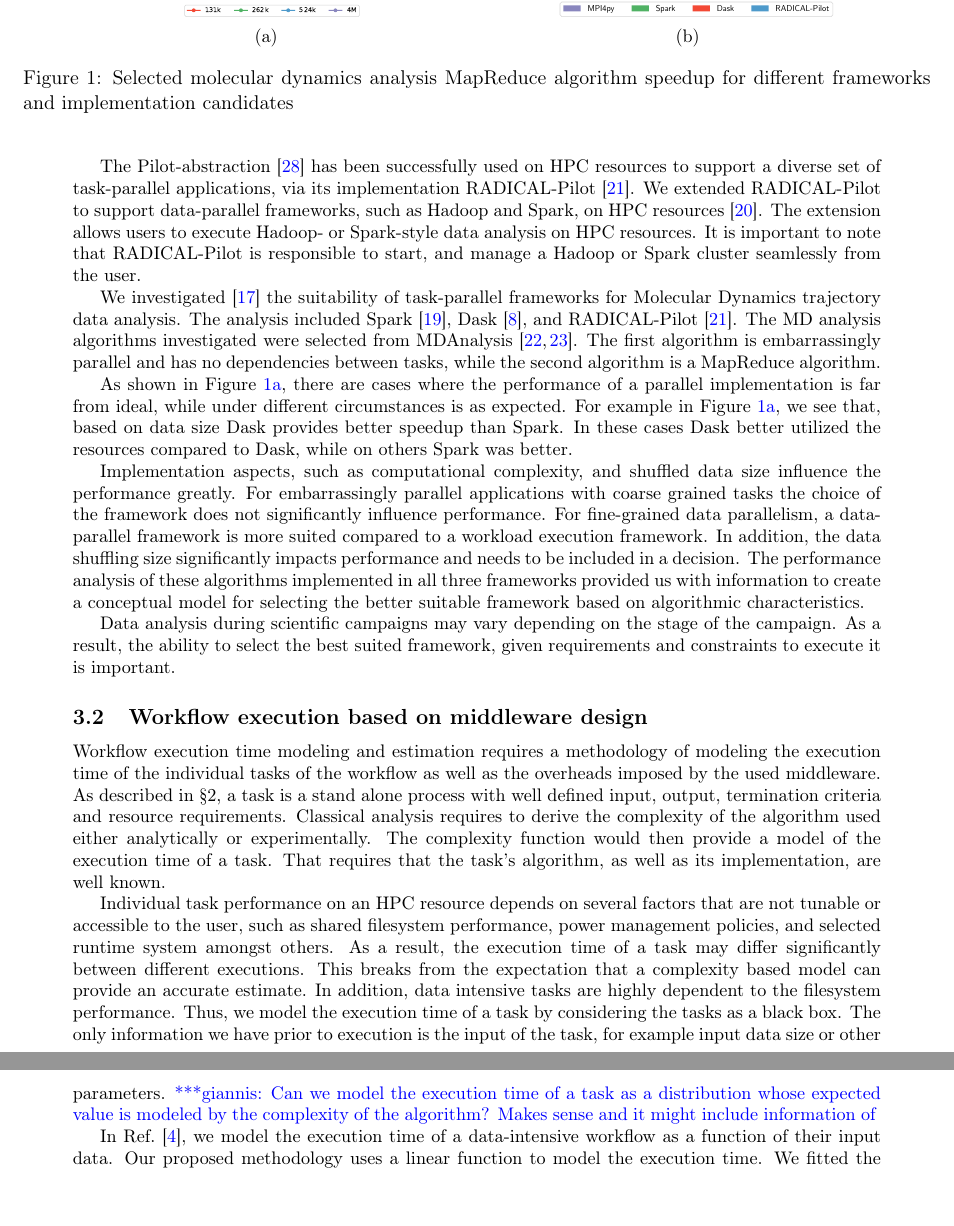
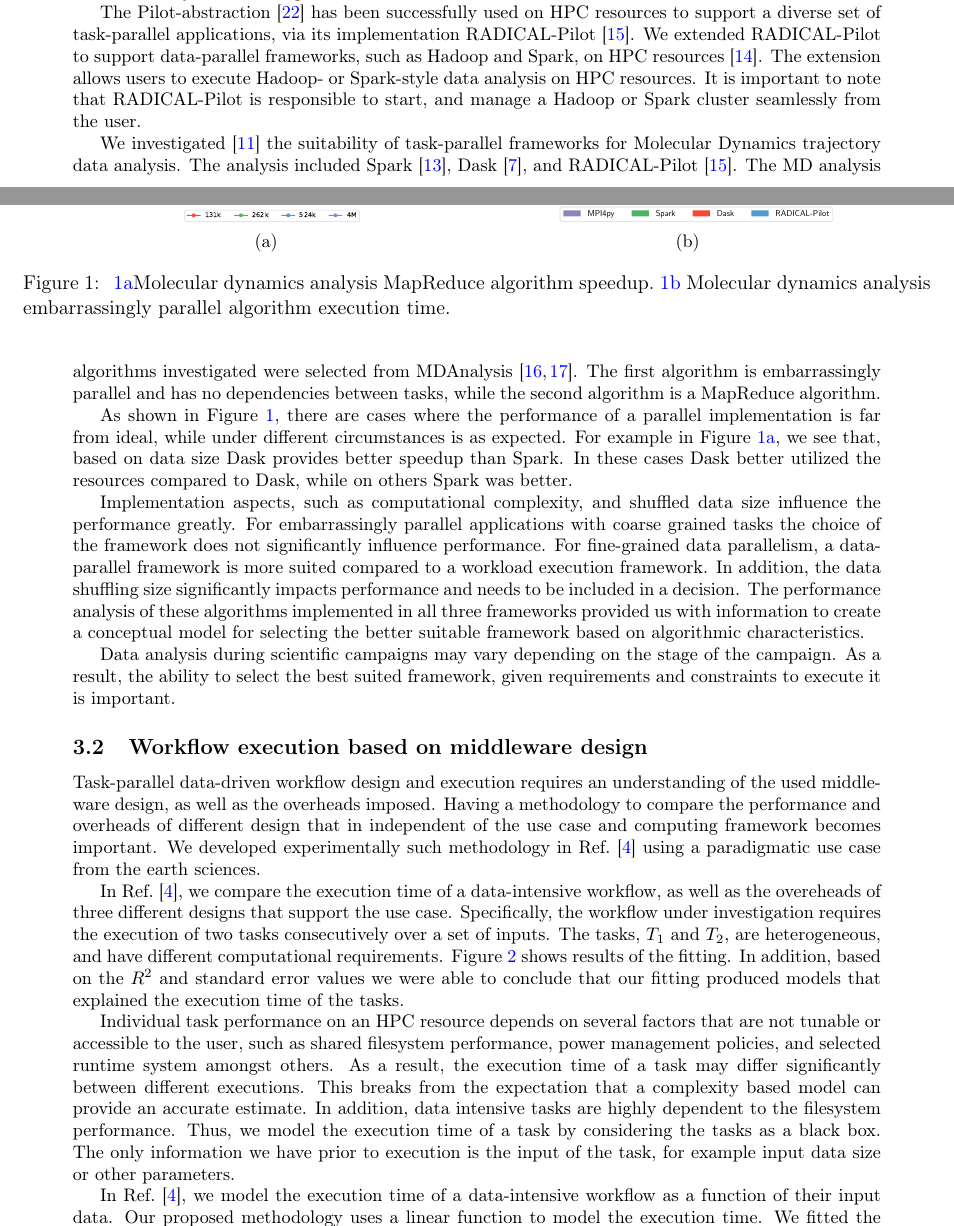
Before and after one commit to iparask/phd_dissertation, a LaTeX document (Proposal/main.tex, which reads Proposal/current_research.tex): two parts of pages 4 and 5 of 12 before the commit and two parts of pages 3 and 4 of 12 after it, joined at a grey line, cut so that both start at the same text. Compiled offline with pdfLaTeX.

Commit message:
Updates from Overleaf

```diff
--- a/Proposal/current_research.tex
+++ b/Proposal/current_research.tex
@@ -42,11 +42,10 @@ The first algorithm is embarrassingly parallel and has no dependencies between t
         \caption{}
         \label{fig:hausdorff}
     \end{subfigure}
-    \caption{Selected molecular dynamics analysis MapReduce algorithm speedup
-    for different frameworks and implementation candidates}\label{fig:md_analysis}
+    \caption{~\ref{fig:leafletfinder}Molecular dynamics analysis MapReduce algorithm speedup.~\ref{fig:hausdorff} Molecular dynamics analysis embarrassingly parallel algorithm execution time.}\label{fig:md_analysis}
 \end{figure*}
 
-As shown in Figure~\ref{fig:leafletfinder}, there are cases where the performance of a parallel implementation is far from ideal, while under different circumstances is as expected.
+As shown in Figure~\ref{fig:md_analysis}, there are cases where the performance of a parallel implementation is far from ideal, while under different circumstances is as expected.
 For example in Figure~\ref{fig:leafletfinder}, we see that, based on data size Dask provides better speedup than Spark.
 In these cases Dask better utilized the resources compared to Dask, while on others Spark was better.
 
@@ -61,32 +60,13 @@ As a result, the ability to select the best suited framework, given requirements
 
 \subsection{Workflow execution based on middleware design}
 \label{design_comp}
-Workflow execution time modeling and estimation requires a methodology of
-modeling the execution time of the individual tasks of the workflow as well as
-the overheads imposed by the used middleware. As described in \S2, a task is a
-stand alone process with well defined input, output, termination criteria and
-resource requirements. Classical analysis requires to derive the complexity of
-the algorithm used either analytically or experimentally. The complexity
-function would then provide a model of the execution time of a task. That
-requires that the task's algorithm, as well as its implementation, are well
-known.
+Task-parallel data-driven workflow design and execution requires an understanding of the used middleware design, as well as the overheads imposed.
+Having a methodology to compare the performance and overheads of different design that in independent of the use case and computing framework becomes important.
+We developed experimentally such methodology in Ref.~\cite{paraskevakos2019workflow} using a paradigmatic use case from the earth sciences.
 
-Individual task performance on an HPC resource depends on several factors that
-are not tunable or accessible to the user, such as shared filesystem
-performance, power management policies, and selected runtime system amongst
-others. As a result, the execution time of a task may differ significantly
-between different executions. This breaks from the expectation that a complexity
-based model can provide an accurate estimate. In addition, data intensive tasks
-are highly dependent to the filesystem performance. Thus, we model the
-execution time of a task by considering the tasks as a black box. The only
-information we have prior to execution is the input of the task, for example
-input data size or other parameters.
-\gpnote{Can we model the execution time of a task as a distribution whose
-expected value is modeled by the complexity of the algorithm? Makes sense and
-it might include information of }
+In Ref.~\cite{paraskevakos2019workflow}, we compare the execution time of a data-intensive workflow, as well as the overeheads of three different designs that support the use case.
+Specifically, the workflow under investigation requires the execution of two tasks consecutively over a set of inputs.
+The tasks, $T_{1}$ and $T_{2}$, are heterogeneous, and have different computational requirements.
+Figure~\ref{fig:sealfitting} shows results of the fitting.
+In addition, based on the $R^{2}$ and standard error values we were able to conclude that our fitting produced models that explained the execution time of the tasks.
 
-In Ref.~\cite{paraskevakos2019workflow}, we model the execution time of a
-data-intensive workflow as a function of their input data. Our proposed
-methodology uses a linear function to model the execution time. We fitted the
-function to the data by employing a non-linear least squares algorithm and used
-$R^{2}$ and the error of the estimation as the metrics to validate our fit.
@@ -98,0 +74,8 @@ fitting produced models that explained the execution time of the tasks.
+Individual task performance on an HPC resource depends on several factors that are not tunable or accessible to the user, such as shared filesystem performance, power management policies, and selected runtime system amongst others.
+As a result, the execution time of a task may differ significantly between different executions.
+This breaks from the expectation that a complexity based model can provide an accurate estimate.
+In addition, data intensive tasks are highly dependent to the filesystem performance.
+Thus, we model the execution time of a task by considering the tasks as a black box.
+The only information we have prior to execution is the input of the task, for example input data size or other parameters.
+
+In Ref.~\cite{paraskevakos2019workflow}, we model the execution time of a data-intensive workflow as a function of their input data.
```
Also changed, not shown: Proposal/definitions.tex (+4 -4 lines), Proposal/intro.tex (+20 -23 lines), Proposal/figures/overheads.pdf (added), Proposal/figures/stage_0_tx_box.pdf (deleted), Proposal/figures/stage_1_tx_box.pdf (deleted), Proposal/figures/ttx.pdf (added), Proposal/current_research.tex (34 more changed lines).
